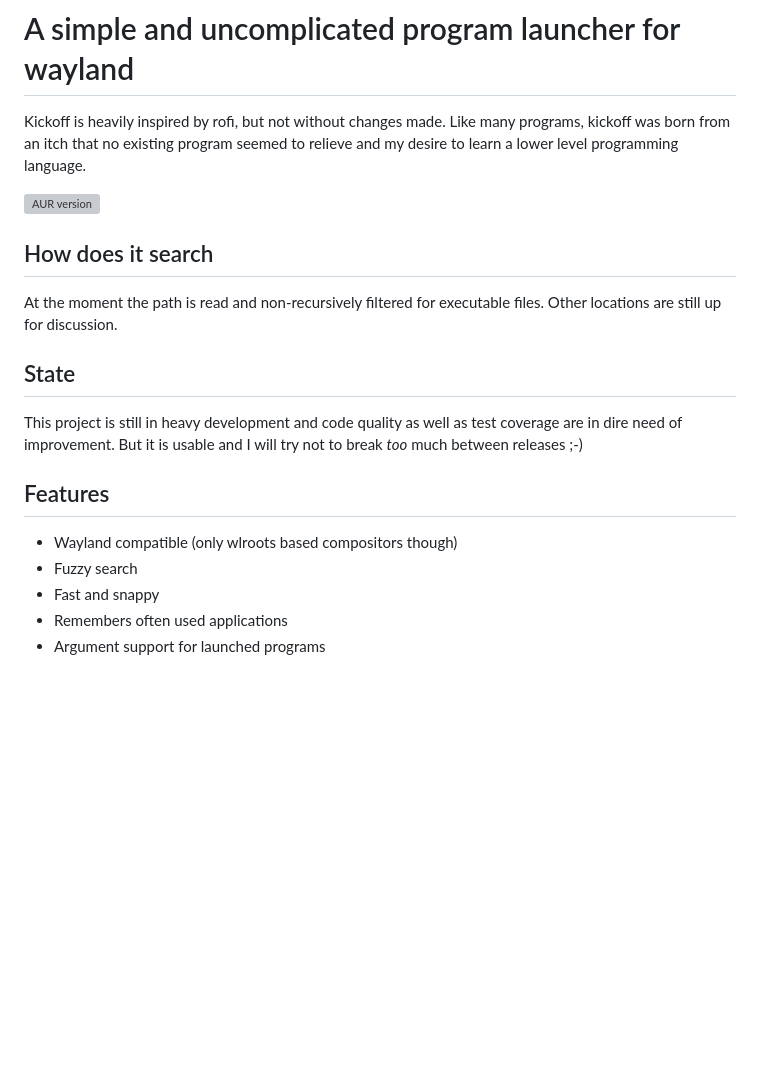
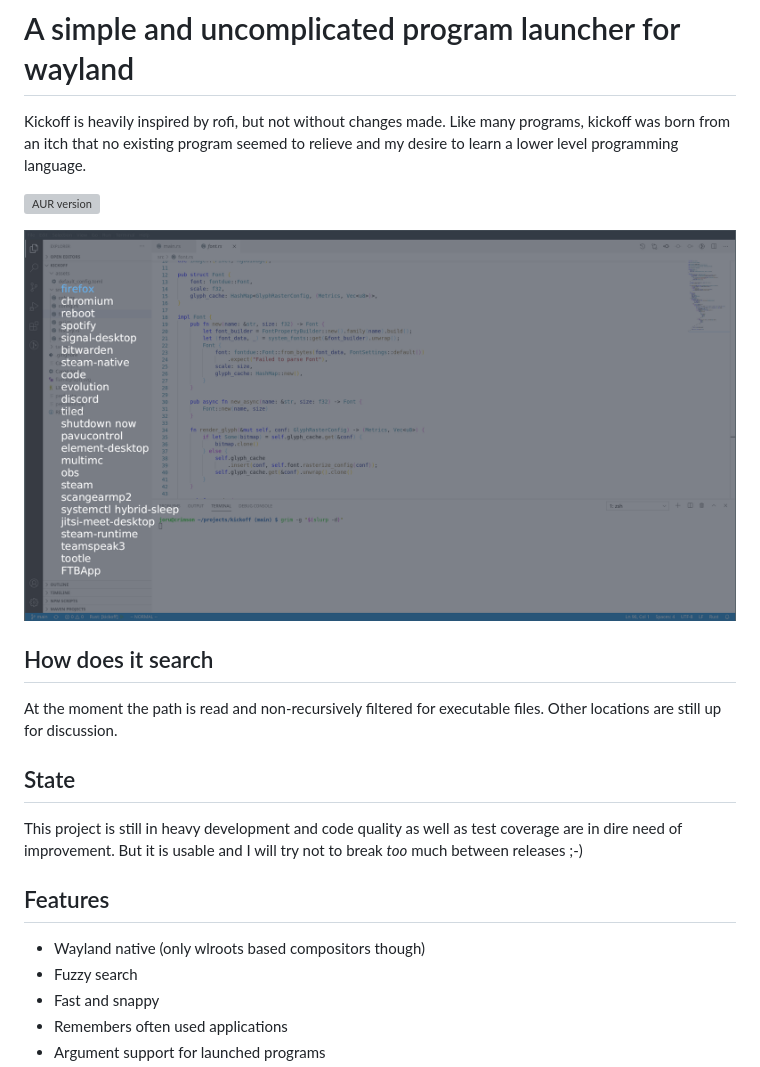
Before and after one commit to j0ru/kickoff, a Markdown page: README.md, the part around the change. GitHub-like rendering; pictures changed too: assets/screenshot.png (added); blank space fills up the shorter version; grey boxes are pictures that could not be loaded.

Commit message:
add screenshot

```diff
--- a/README.md
+++ b/README.md
@@ -4,6 +4,8 @@ Kickoff is heavily inspired by rofi, but not without changes made.
 Like many programs, kickoff was born from an itch that no existing program seemed to relieve and my desire to learn a lower level programming language.
 
 ![AUR version](https://img.shields.io/aur/version/kickoff?label=Kickoff&logo=arch-linux&style=for-the-badge)
+
+![screenshot](assets/screenshot.png)
 
 ## How does it search
 At the moment the path is read and non-recursively filtered for executable files. Other locations are still up for discussion.
@@ -12,7 +14,7 @@ At the moment the path is read and non-recursively filtered for executable files
 This project is still in heavy development and code quality as well as test coverage are in dire need of improvement. But it is usable and I will try not to break *too* much between releases ;-)
 
 ## Features
-* Wayland compatible (only wlroots based compositors though)
+* Wayland native (only wlroots based compositors though)
 * Fuzzy search
 * Fast and snappy
 * Remembers often used applications
```
